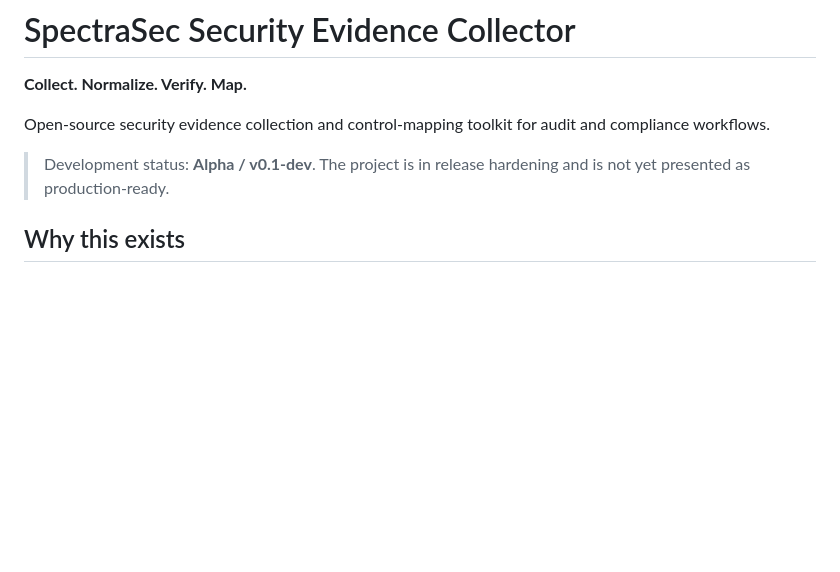
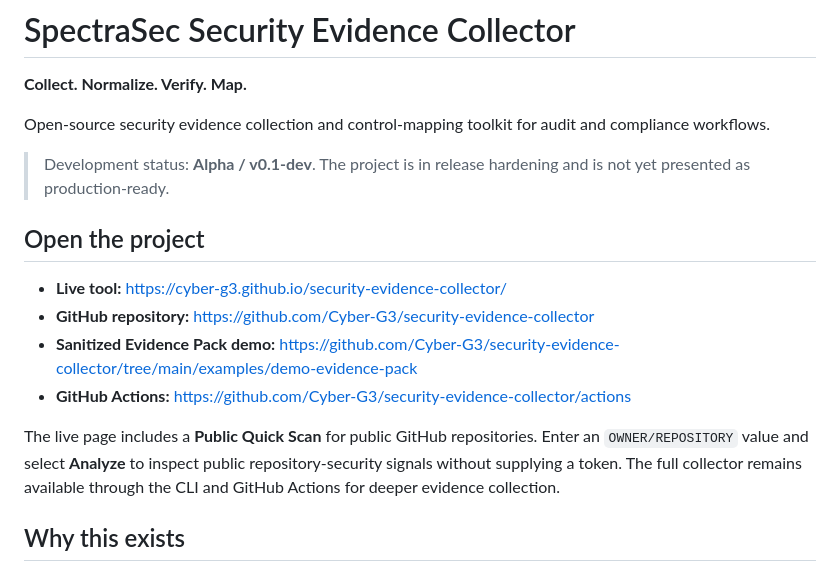
Before and after one commit to Cyber-G3/security-evidence-collector, a Markdown page: README.md, the part around the change. Drawn GitHub-style; blank space fills up the shorter version.

Commit message:
docs: add live tool and repository links to README

```diff
--- a/README.md
+++ b/README.md
@@ -5,6 +5,15 @@
 Open-source security evidence collection and control-mapping toolkit for audit and compliance workflows.
 
 > Development status: **Alpha / v0.1-dev**. The project is in release hardening and is not yet presented as production-ready.
+
+## Open the project
+
+- **Live tool:** https://cyber-g3.github.io/security-evidence-collector/
+- **GitHub repository:** https://github.com/Cyber-G3/security-evidence-collector
+- **Sanitized Evidence Pack demo:** https://github.com/Cyber-G3/security-evidence-collector/tree/main/examples/demo-evidence-pack
+- **GitHub Actions:** https://github.com/Cyber-G3/security-evidence-collector/actions
+
+The live page includes a **Public Quick Scan** for public GitHub repositories. Enter an `OWNER/REPOSITORY` value and select **Analyze** to inspect public repository-security signals without supplying a token. The full collector remains available through the CLI and GitHub Actions for deeper evidence collection.
 
 ## Why this exists
 
```
